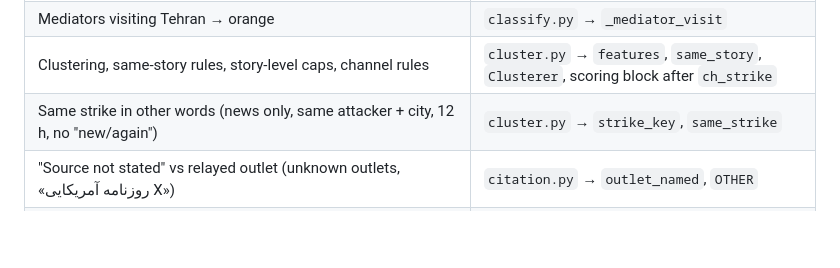
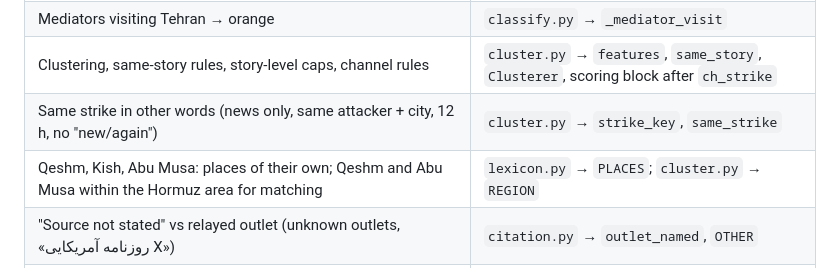
Before and after one commit to vagharia/daily-board, a Markdown page: DAILY-BOARD.md, the part around the change. Drawn GitHub-style; blank space fills up the shorter version.

Commit message:
Project map: Qeshm, Kish and Abu Musa as places of their own (REGION)
Co-Authored-By: Claude Opus 5.5 <noreply@anthropic.com>
Claude-Session: https://claude.ai/code/session_01QDJLf9yt3UT9Hd8AHxJ5Nq

```diff
--- a/DAILY-BOARD.md
+++ b/DAILY-BOARD.md
@@ -29,6 +29,7 @@ The owner writes in Persian and wants answers in Persian. Often he asks for anal
 | Mediators visiting Tehran → orange | `classify.py` → `_mediator_visit` |
 | Clustering, same-story rules, story-level caps, channel rules | `cluster.py` → `features`, `same_story`, `Clusterer`, scoring block after `ch_strike` |
 | Same strike in other words (news only, same attacker + city, 12 h, no "new/again") | `cluster.py` → `strike_key`, `same_strike` |
+| Qeshm, Kish, Abu Musa: places of their own; Qeshm and Abu Musa within the Hormuz area for matching | `lexicon.py` → `PLACES`; `cluster.py` → `REGION` |
 | "Source not stated" vs relayed outlet (unknown outlets, «روزنامه آمریکایی X») | `citation.py` → `outlet_named`, `OTHER` |
 | Ships/tankers: marks, time, Iranian statements | `vessel.py` (`mark`, `when`, `statement`, `signature`) |
 | Deployments (count, kind, destination) | `deploy.py` |
```
